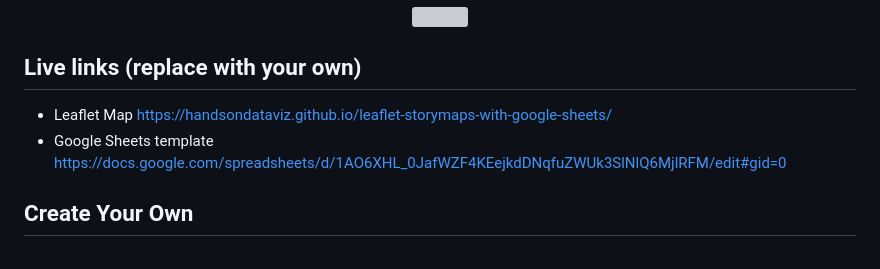
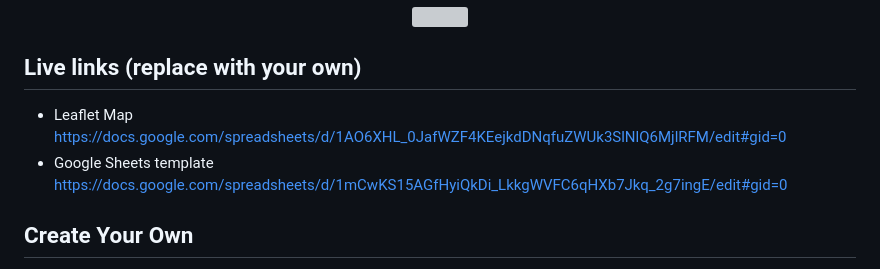
Before and after one commit to ziutastan/nwmmm, a Markdown page: README.md, the part around the change. GitHub-like rendering; grey boxes are pictures that could not be loaded.

```diff
--- a/README.md
+++ b/README.md
@@ -7,8 +7,8 @@ Supports images, audio and video embeddings, and Leaflet TileLayer/geojson overl
 </p>
 
 ## Live links (replace with your own)
-- Leaflet Map https://handsondataviz.github.io/leaflet-storymaps-with-google-sheets/
-- Google Sheets template https://docs.google.com/spreadsheets/d/1AO6XHL_0JafWZF4KEejkdDNqfuZWUk3SlNlQ6MjlRFM/edit#gid=0
+- Leaflet Map https://docs.google.com/spreadsheets/d/1AO6XHL_0JafWZF4KEejkdDNqfuZWUk3SlNlQ6MjlRFM/edit#gid=0
+- Google Sheets template https://docs.google.com/spreadsheets/d/1mCwKS15AGfHyiQkDi_LkkgWVFC6qHXb7Jkq_2g7ingE/edit#gid=0
 
 ## Create Your Own
 - See step-by-step tutorial in *Hands-On Data Visualization* https://HandsOnDataViz.org/leaflet-storymaps-with-google-sheets.html
```
